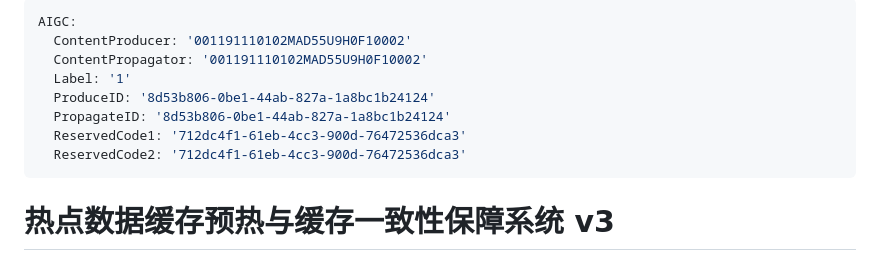
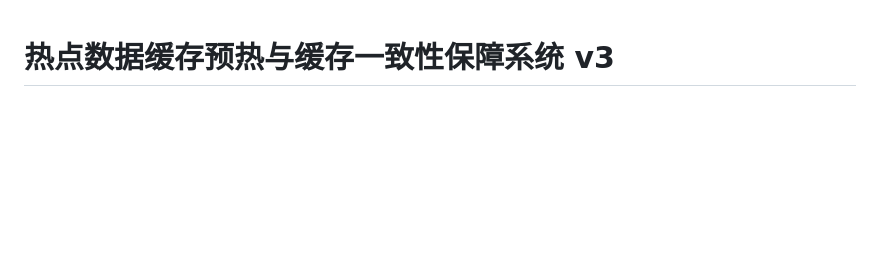
Before and after one commit to Wowyeye/cache-preheat-system, a Markdown page: README.md, the part around the change. Drawn GitHub-style; blank space fills up the shorter version.

Commit message:
docs(readme): 移除 AIGC 水印 front-matter

```diff
--- a/README.md
+++ b/README.md
@@ -1,14 +1,3 @@
----
-AIGC:
-  ContentProducer: '001191110102MAD55U9H0F10002'
-  ContentPropagator: '001191110102MAD55U9H0F10002'
-  Label: '1'
-  ProduceID: '8d53b806-0be1-44ab-827a-1a8bc1b24124'
-  PropagateID: '8d53b806-0be1-44ab-827a-1a8bc1b24124'
-  ReservedCode1: '712dc4f1-61eb-4cc3-900d-76472536dca3'
-  ReservedCode2: '712dc4f1-61eb-4cc3-900d-76472536dca3'
----
-
 # 热点数据缓存预热与缓存一致性保障系统 v3
 
 ![CI](https://github.com/Wowyeye/cache-preheat-system/actions/workflows/ci.yml/badge.svg)
```
